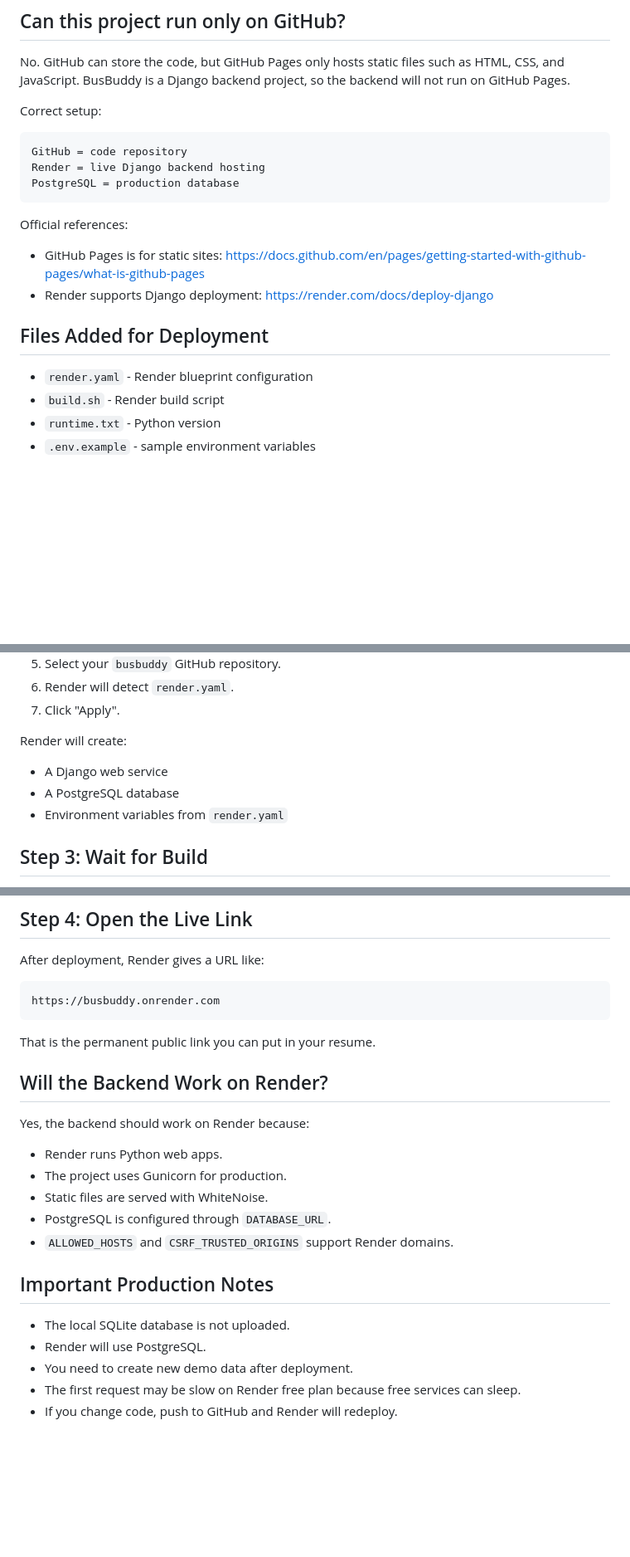
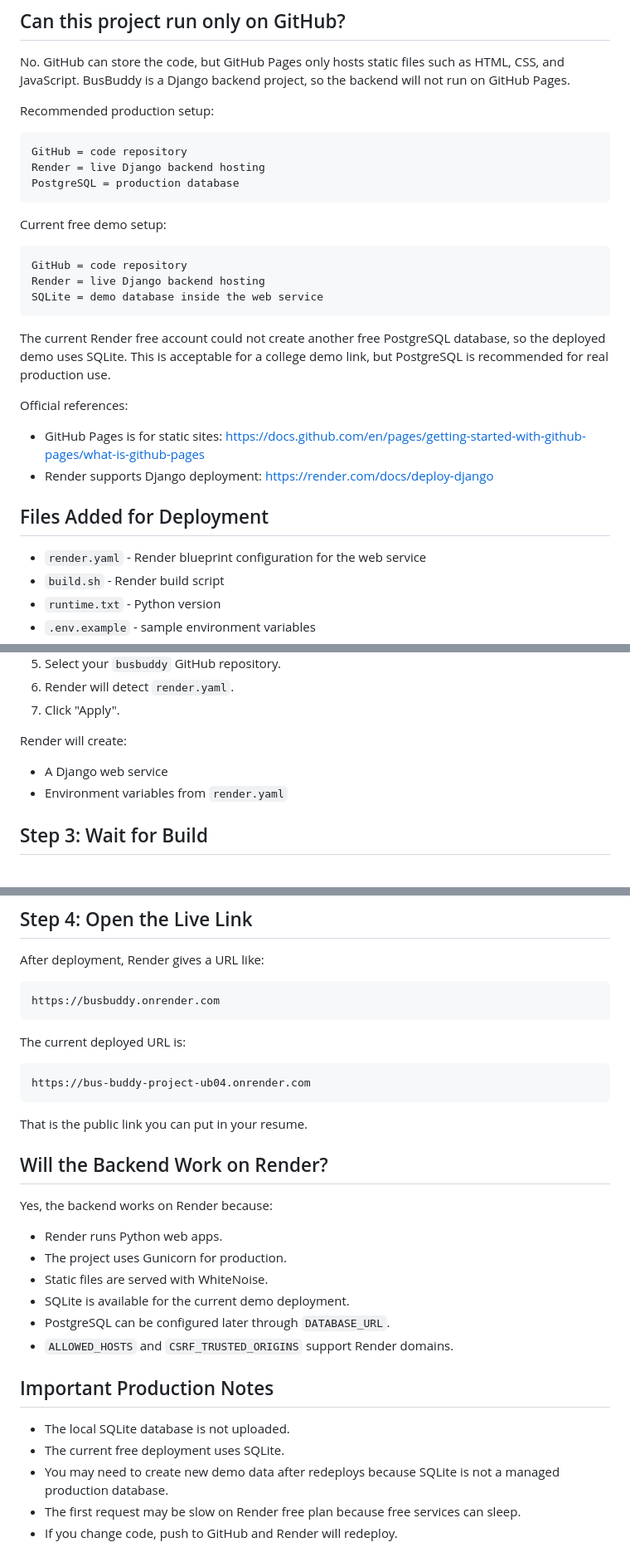
Before and after one commit to kushagra4uh/BusBuddy, a Markdown page: DEPLOYMENT_GUIDE.md, 3 parts joined by grey strips. Shown at 83% size. Drawn GitHub-style; blank space fills up the shorter version.

````diff
--- a/DEPLOYMENT_GUIDE.md
+++ b/DEPLOYMENT_GUIDE.md
@@ -4,13 +4,23 @@
 
 No. GitHub can store the code, but GitHub Pages only hosts static files such as HTML, CSS, and JavaScript. BusBuddy is a Django backend project, so the backend will not run on GitHub Pages.
 
-Correct setup:
+Recommended production setup:
 
 ```text
 GitHub = code repository
 Render = live Django backend hosting
 PostgreSQL = production database
 ```
+
+Current free demo setup:
+
+```text
+GitHub = code repository
+Render = live Django backend hosting
+SQLite = demo database inside the web service
+```
+
+The current Render free account could not create another free PostgreSQL database, so the deployed demo uses SQLite. This is acceptable for a college demo link, but PostgreSQL is recommended for real production use.
 
 Official references:
 
@@ -19,7 +29,7 @@ Official references:
 
 ## Files Added for Deployment
 
-- `render.yaml` - Render blueprint configuration
+- `render.yaml` - Render blueprint configuration for the web service
 - `build.sh` - Render build script
 - `runtime.txt` - Python version
 - `.env.example` - sample environment variables
@@ -77,7 +87,6 @@ Replace `YOUR_USERNAME` with your GitHub username.
 Render will create:
 
 - A Django web service
-- A PostgreSQL database
 - Environment variables from `render.yaml`
 
 ## Step 3: Wait for Build
@@ -110,23 +119,30 @@ After deployment, Render gives a URL like:
 https://busbuddy.onrender.com
 ```
 
-That is the permanent public link you can put in your resume.
+The current deployed URL is:
+
+```text
+https://bus-buddy-project-ub04.onrender.com
+```
+
+That is the public link you can put in your resume.
 
 ## Will the Backend Work on Render?
 
-Yes, the backend should work on Render because:
+Yes, the backend works on Render because:
 
 - Render runs Python web apps.
 - The project uses Gunicorn for production.
 - Static files are served with WhiteNoise.
-- PostgreSQL is configured through `DATABASE_URL`.
+- SQLite is available for the current demo deployment.
+- PostgreSQL can be configured later through `DATABASE_URL`.
 - `ALLOWED_HOSTS` and `CSRF_TRUSTED_ORIGINS` support Render domains.
 
 ## Important Production Notes
 
 - The local SQLite database is not uploaded.
-- Render will use PostgreSQL.
-- You need to create new demo data after deployment.
+- The current free deployment uses SQLite.
+- You may need to create new demo data after redeploys because SQLite is not a managed production database.
 - The first request may be slow on Render free plan because free services can sleep.
 - If you change code, push to GitHub and Render will redeploy.
 
````
Also changed, not shown: README.md (+10 -0 lines).
